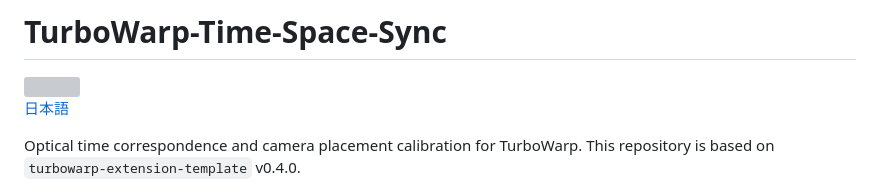
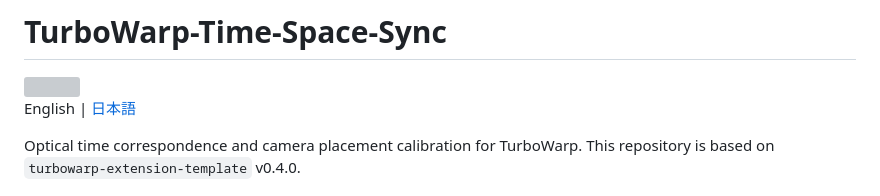
Before and after one commit to kubohiroya/turbowarp-time-space-sync, a Markdown page: README.md, the part around the change. Drawn GitHub-style; grey boxes are pictures that could not be loaded.

```diff
--- a/README.md
+++ b/README.md
@@ -2,7 +2,7 @@
 
 <img src="assets/block-icon.svg" alt="" width="48" height="48">
 
-[日本語](README.ja.md)
+English | [日本語](README.ja.md)
 
 Optical time correspondence and camera placement calibration for TurboWarp. This repository is based on `turbowarp-extension-template` v0.4.0.
 
```
Also changed, not shown: README.ja.md (+1 -1 lines).
